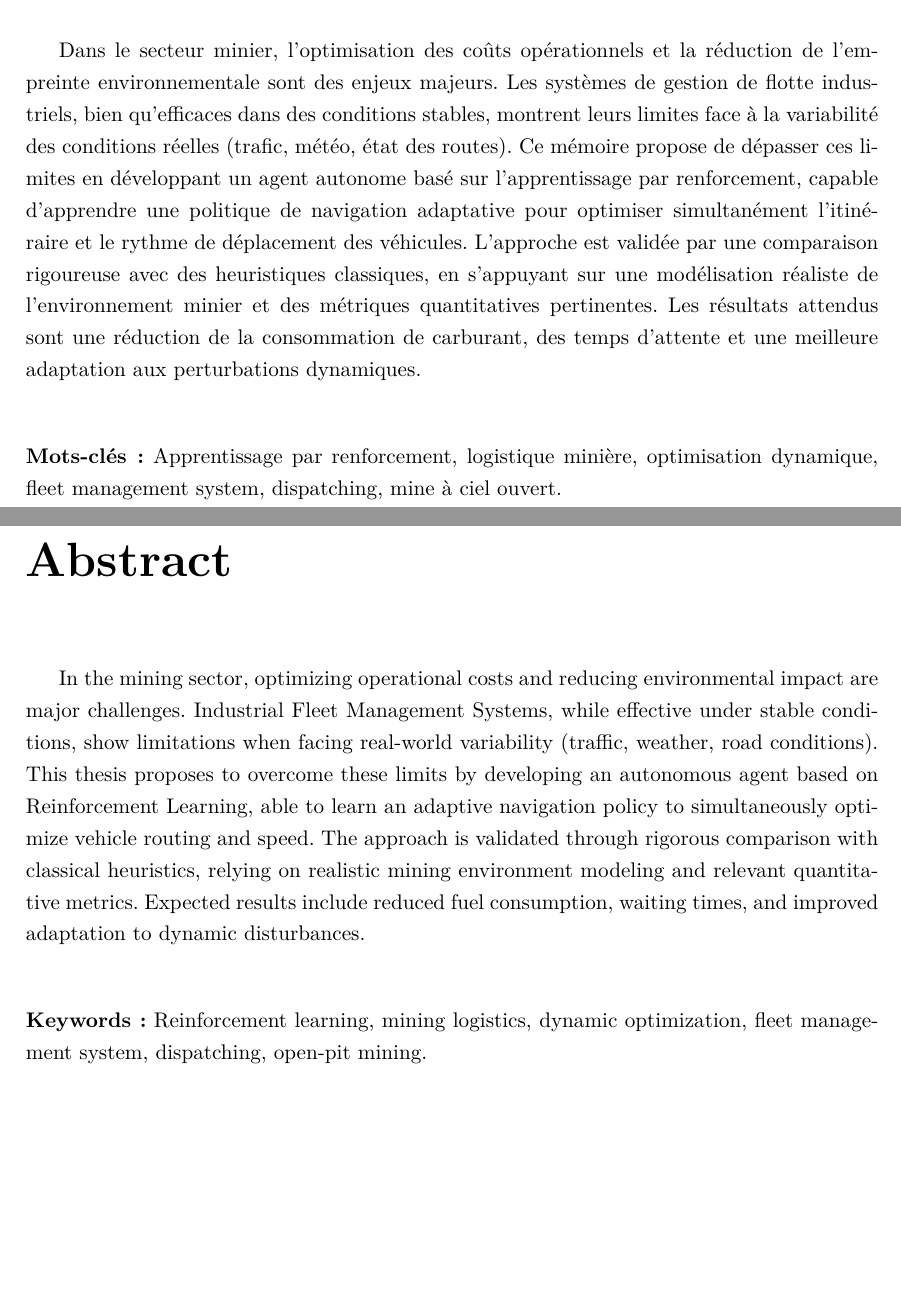
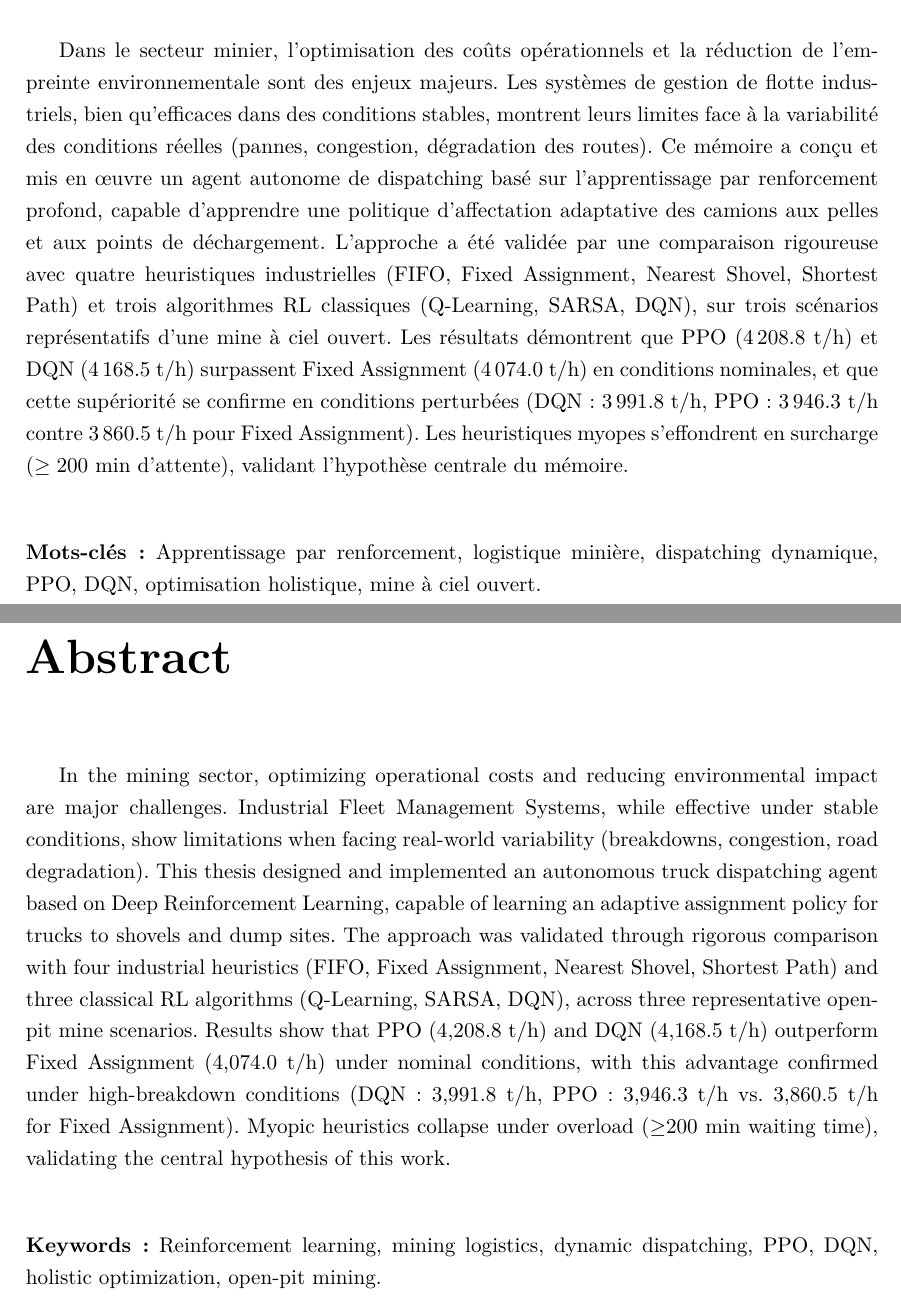
Before and after one commit to Juan-Lucas/memoire-master-rl-logistique, a LaTeX thesis (reports/rl_thesis.tex): two parts of pages 4 and 5 of 77, joined at a grey line, cut so that both start at the same text, the shorter picture padded with empty space. Compiled offline with pdfLaTeX.

Commit message:
Résumé, Abstract et Tableau 2.2 corrigés
Résumé : réécriture au passé avec vrais résultats
  (PPO 4208.8 > Fixed 4074.0, DQN 3991.8 > Fixed 3860.5 en high_breakdown)
  Mots-clés mis à jour (ajout PPO, DQN, dispatching dynamique)

Abstract : même mise à jour en anglais

Tableau 2.2 : ligne sans référence corrigée
  (ajout \cite{WZeng2022, MiladAbolghasemian2020})

```diff
--- a/reports/rl_thesis.tex
+++ b/reports/rl_thesis.tex
@@ -148,10 +148,10 @@
 \chapter*{Résumé}
 \addcontentsline{toc}{chapter}{Résumé}
 
-Dans le secteur minier, l’optimisation des coûts opérationnels et la réduction de l’empreinte environnementale sont des enjeux majeurs. Les systèmes de gestion de flotte industriels, bien qu’efficaces dans des conditions stables, montrent leurs limites face à la variabilité des conditions réelles (trafic, météo, état des routes). Ce mémoire propose de dépasser ces limites en développant un agent autonome basé sur l’apprentissage par renforcement, capable d’apprendre une politique de navigation adaptative pour optimiser simultanément l’itinéraire et le rythme de déplacement des véhicules. L’approche est validée par une comparaison rigoureuse avec des heuristiques classiques, en s’appuyant sur une modélisation réaliste de l’environnement minier et des métriques quantitatives pertinentes. Les résultats attendus sont une réduction de la consommation de carburant, des temps d’attente et une meilleure adaptation aux perturbations dynamiques.
+Dans le secteur minier, l’optimisation des coûts opérationnels et la réduction de l’empreinte environnementale sont des enjeux majeurs. Les systèmes de gestion de flotte industriels, bien qu’efficaces dans des conditions stables, montrent leurs limites face à la variabilité des conditions réelles (pannes, congestion, dégradation des routes). Ce mémoire a conçu et mis en œuvre un agent autonome de dispatching basé sur l’apprentissage par renforcement profond, capable d’apprendre une politique d’affectation adaptative des camions aux pelles et aux points de déchargement. L’approche a été validée par une comparaison rigoureuse avec quatre heuristiques industrielles (FIFO, Fixed Assignment, Nearest Shovel, Shortest Path) et trois algorithmes RL classiques (Q-Learning, SARSA, DQN), sur trois scénarios représentatifs d’une mine à ciel ouvert. Les résultats démontrent que PPO (4\,208.8~t/h) et DQN (4\,168.5~t/h) surpassent Fixed Assignment (4\,074.0~t/h) en conditions nominales, et que cette supériorité se confirme en conditions perturbées (DQN~: 3\,991.8~t/h, PPO~: 3\,946.3~t/h contre 3\,860.5~t/h pour Fixed Assignment). Les heuristiques myopes s’effondrent en surcharge ($\geq 200$~min d’attente), validant l’hypothèse centrale du mémoire.
 
 \vspace{1cm}
-\noindent\textbf{Mots-clés :} Apprentissage par renforcement, logistique minière, optimisation dynamique, fleet management system, dispatching, mine à ciel ouvert.
+\noindent\textbf{Mots-clés :} Apprentissage par renforcement, logistique minière, dispatching dynamique, PPO, DQN, optimisation holistique, mine à ciel ouvert.
 
 \newpage
 
@@ -159,10 +159,10 @@ Dans le secteur minier, l’optimisation des coûts opérationnels et la réduct
 \chapter*{Abstract}
 \addcontentsline{toc}{chapter}{Abstract}
 
-In the mining sector, optimizing operational costs and reducing environmental impact are major challenges. Industrial Fleet Management Systems, while effective under stable conditions, show limitations when facing real-world variability (traffic, weather, road conditions). This thesis proposes to overcome these limits by developing an autonomous agent based on Reinforcement Learning, able to learn an adaptive navigation policy to simultaneously optimize vehicle routing and speed. The approach is validated through rigorous comparison with classical heuristics, relying on realistic mining environment modeling and relevant quantitative metrics. Expected results include reduced fuel consumption, waiting times, and improved adaptation to dynamic disturbances.
+In the mining sector, optimizing operational costs and reducing environmental impact are major challenges. Industrial Fleet Management Systems, while effective under stable conditions, show limitations when facing real-world variability (breakdowns, congestion, road degradation). This thesis designed and implemented an autonomous truck dispatching agent based on Deep Reinforcement Learning, capable of learning an adaptive assignment policy for trucks to shovels and dump sites. The approach was validated through rigorous comparison with four industrial heuristics (FIFO, Fixed Assignment, Nearest Shovel, Shortest Path) and three classical RL algorithms (Q-Learning, SARSA, DQN), across three representative open-pit mine scenarios. Results show that PPO (4,208.8~t/h) and DQN (4,168.5~t/h) outperform Fixed Assignment (4,074.0~t/h) under nominal conditions, with this advantage confirmed under high-breakdown conditions (DQN: 3,991.8~t/h, PPO: 3,946.3~t/h vs. 3,860.5~t/h for Fixed Assignment). Myopic heuristics collapse under overload ($\geq$200~min waiting time), validating the central hypothesis of this work.
 
 \vspace{1cm}
-\noindent\textbf{Keywords :} Reinforcement learning, mining logistics, dynamic optimization, fleet management system, dispatching, open-pit mining.
+\noindent\textbf{Keywords :} Reinforcement learning, mining logistics, dynamic dispatching, PPO, DQN, holistic optimization, open-pit mining.
 
 \newpage
 
```
Also changed, not shown: reports/rl_thesis.tex (3 more changed lines).
